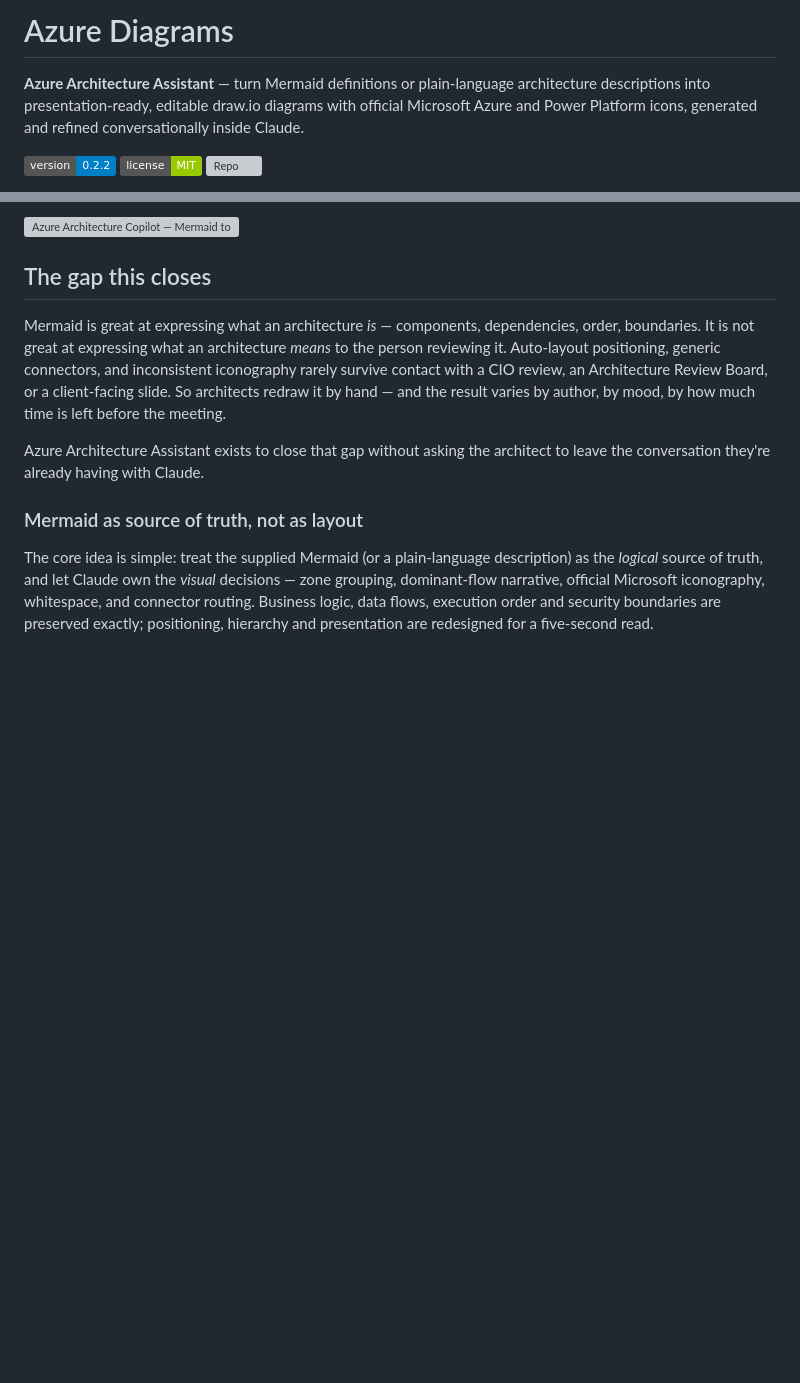
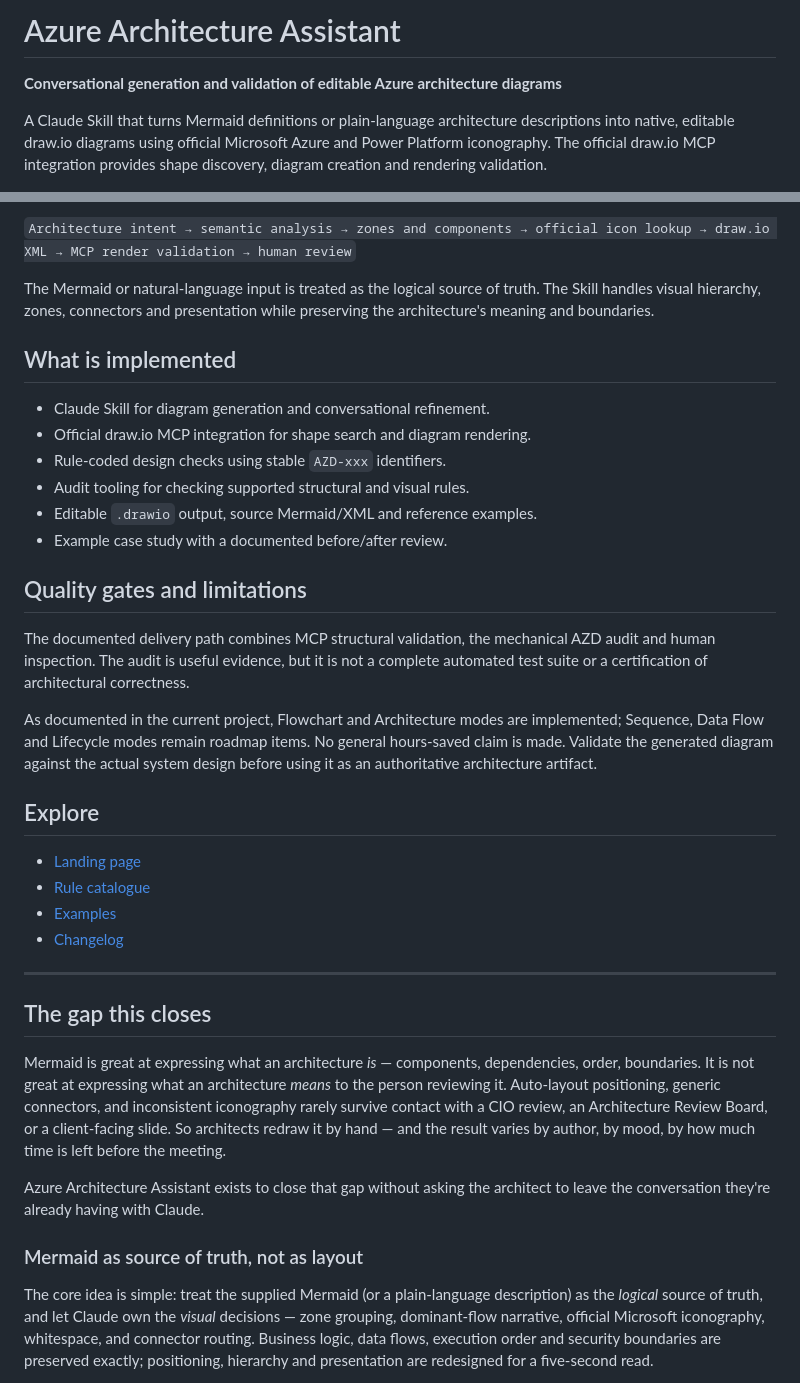
Before and after one commit to juliopessan/azure-diagrams-plugin, a Markdown page: README.md, 2 parts joined by grey strips. GitHub-like rendering; badges without logos; blank space fills up the shorter version; grey boxes are pictures that could not be loaded.

Commit message:
docs(readme): clarify architecture, capabilities and maturity

```diff
--- a/README.md
+++ b/README.md
@@ -1,8 +1,6 @@
-# Azure Diagrams
+# Azure Architecture Assistant
 
-**Azure Architecture Assistant** — turn Mermaid definitions or plain-language architecture descriptions into presentation-ready, editable draw.io diagrams with official Microsoft Azure and Power Platform icons, generated and refined conversationally inside Claude.
+**Conversational generation and validation of editable Azure architecture diagrams**
 
-[![Version](https://img.shields.io/badge/version-0.2.2-blue)](CHANGELOG.md)
-[![License: MIT](https://img.shields.io/badge/license-MIT-green)](LICENSE)
-[![Repo](https://img.shields.io/badge/github-juliopessan%2Fazure--diagrams--plugin-181717?logo=github)](https://github.com/juliopessan/azure-diagrams-plugin)
+A Claude Skill that turns Mermaid definitions or plain-language architecture descriptions into native, editable draw.io diagrams using official Microsoft Azure and Power Platform iconography. The official draw.io MCP integration provides shape discovery, diagram creation and rendering validation.
 
@@ -10,5 +8,31 @@
 
-![Azure Architecture Copilot — Mermaid to draw.io in one conversation](assets/hero.png)
+`Architecture intent → semantic analysis → zones and components → official icon lookup → draw.io XML → MCP render validation → human review`
+
+The Mermaid or natural-language input is treated as the logical source of truth. The Skill handles visual hierarchy, zones, connectors and presentation while preserving the architecture's meaning and boundaries.
+
+## What is implemented
+
+- Claude Skill for diagram generation and conversational refinement.
+- Official draw.io MCP integration for shape search and diagram rendering.
+- Rule-coded design checks using stable `AZD-xxx` identifiers.
+- Audit tooling for checking supported structural and visual rules.
+- Editable `.drawio` output, source Mermaid/XML and reference examples.
+- Example case study with a documented before/after review.
+
+## Quality gates and limitations
+
+The documented delivery path combines MCP structural validation, the mechanical AZD audit and human inspection. The audit is useful evidence, but it is not a complete automated test suite or a certification of architectural correctness.
+
+As documented in the current project, Flowchart and Architecture modes are implemented; Sequence, Data Flow and Lifecycle modes remain roadmap items. No general hours-saved claim is made. Validate the generated diagram against the actual system design before using it as an authoritative architecture artifact.
+
+## Explore
+
+- [Landing page](https://juliopessan.github.io/azure-diagrams-plugin/)
+- [Rule catalogue](skills/azure-diagram/DIAGRAM-RULES.md)
+- [Examples](examples/)
+- [Changelog](CHANGELOG.md)
+
+---
 
 ## The gap this closes
 
```
Also changed, not shown: other parts of README.md (+1 -1 lines).
